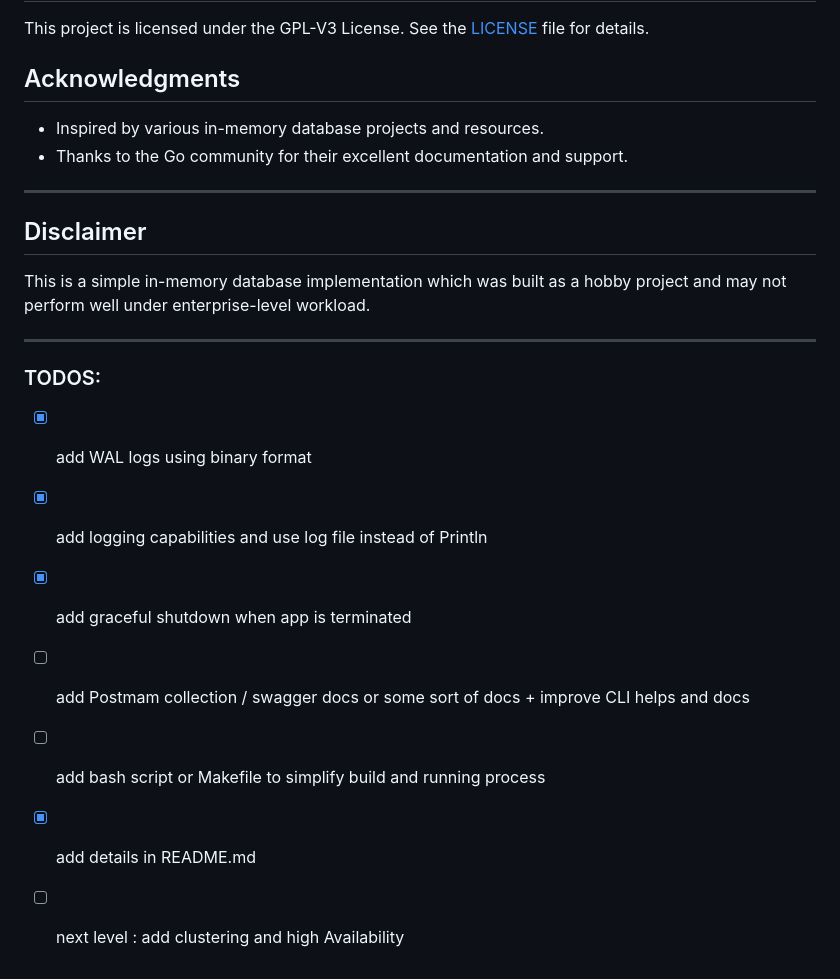
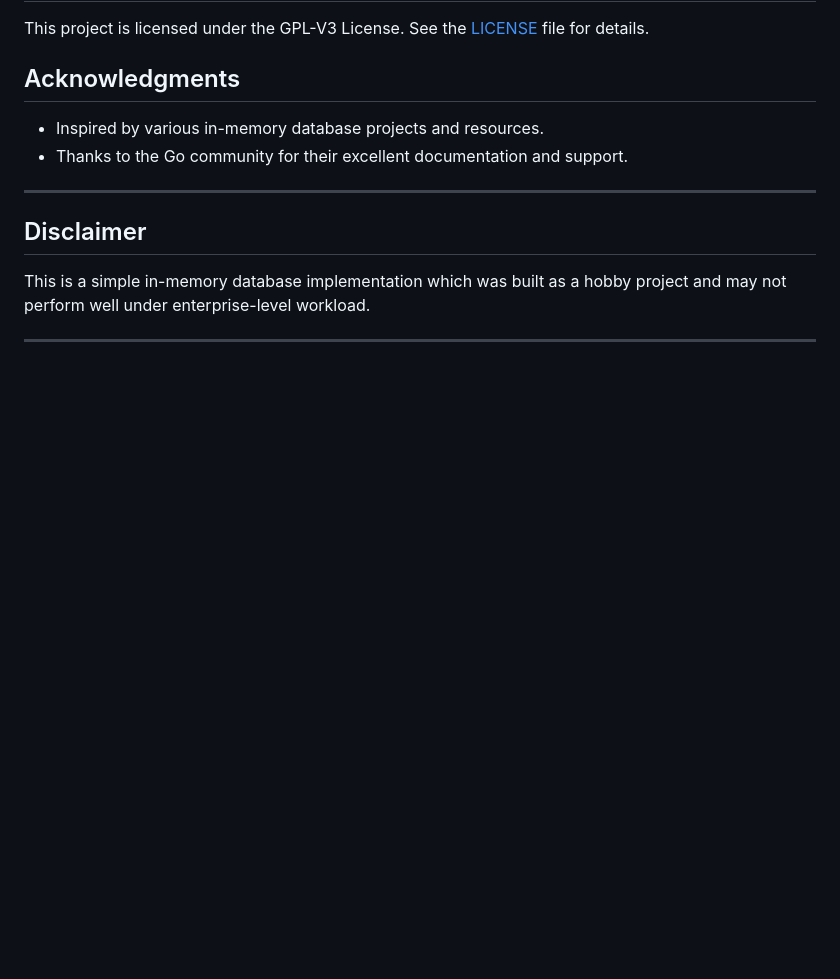
Before and after one commit to shafigh75/Memorandum, a Markdown page: README.md, the part around the change. Rendered like a GitHub page; blank space fills up the shorter version.

```diff
--- a/README.md
+++ b/README.md
@@ -167,12 +167,3 @@ This is a simple in-memory database implementation which was built as a hobby pr
 
 
 <hr>
-
-### TODOS:
-- [x] add WAL logs using binary format
-- [x] add logging capabilities and use log file instead of Println
-- [x] add graceful shutdown when app is terminated
-- [ ] add Postmam collection / swagger docs or some sort of docs + improve CLI helps and docs
-- [ ] add bash script or Makefile to simplify build and running process
-- [x] add details in README.md
-- [ ] next level : add clustering and high Availability
```
